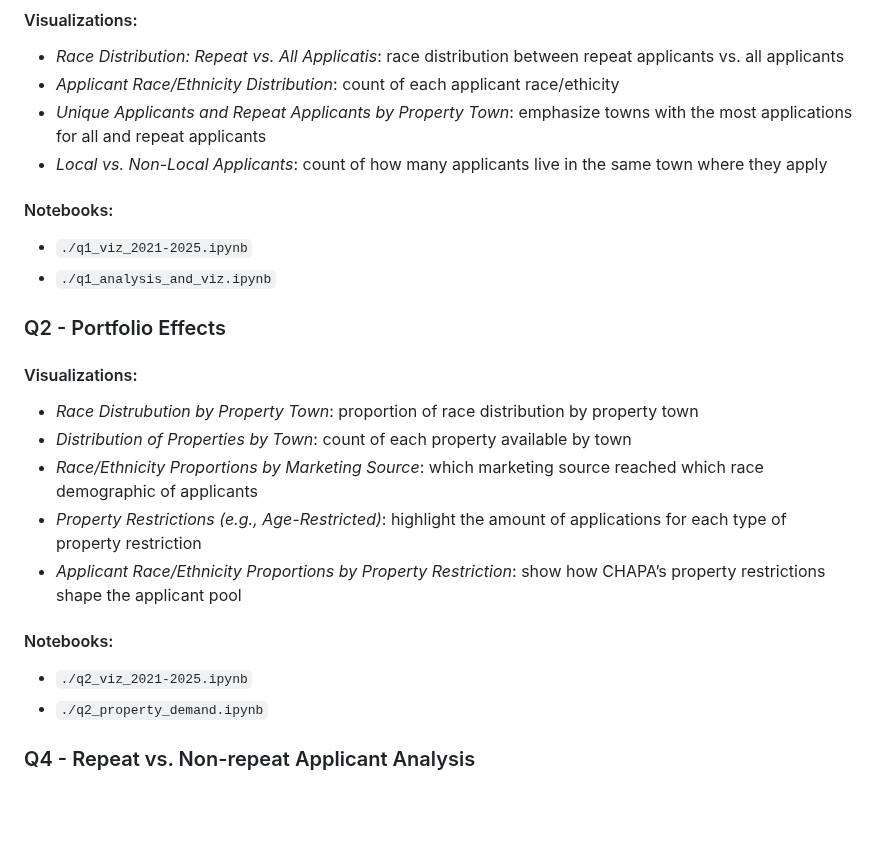
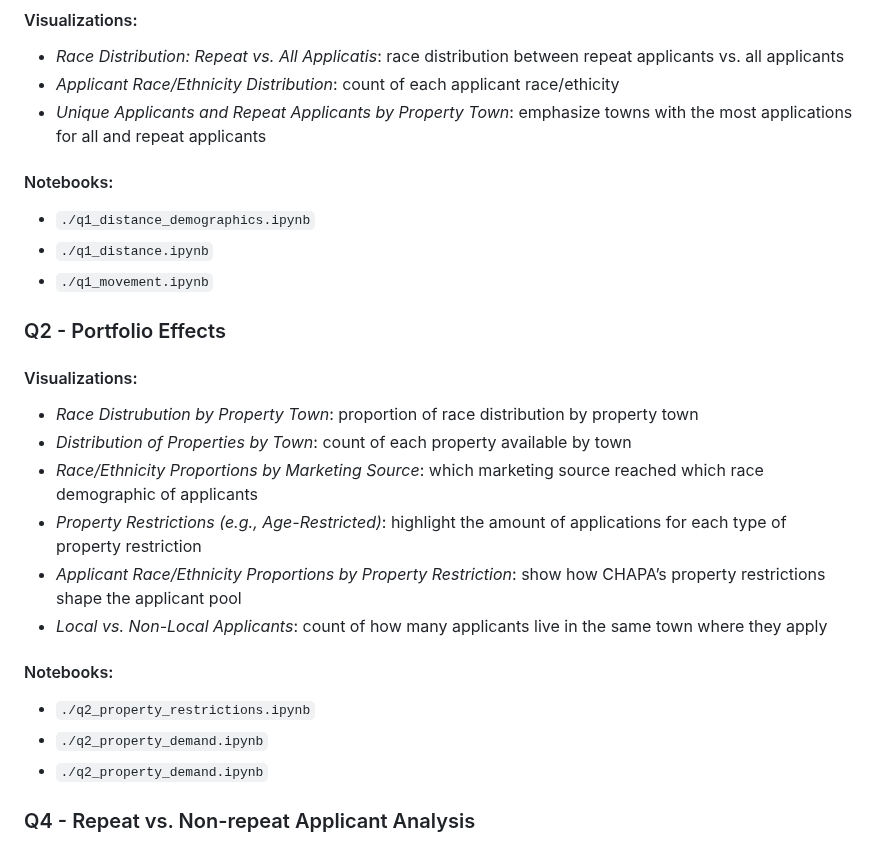
Before and after one commit to BU-Spark/pitne-affordable-housing-efficacy, a Markdown page: fa25-team-a/analysis/README.md, the part around the change. Drawn GitHub-style; blank space fills up the shorter version.

Commit message:
update analysis readme

```diff
--- a/fa25-team-a/analysis/README.md
+++ b/fa25-team-a/analysis/README.md
@@ -39,11 +39,11 @@
 * *Race Distribution: Repeat vs. All Applicatis*: race distribution between repeat applicants vs. all applicants
 * *Applicant Race/Ethnicity Distribution*: count of each applicant race/ethicity
 * *Unique Applicants and Repeat Applicants by Property Town*: emphasize towns with the most applications for all and repeat applicants
-* *Local vs. Non-Local Applicants*: count of how many applicants live in the same town where they apply
 
 #### Notebooks:
-* `./q1_viz_2021-2025.ipynb`
-* `./q1_analysis_and_viz.ipynb`
+* `./q1_distance_demographics.ipynb`
+* `./q1_distance.ipynb`
+* `./q1_movement.ipynb`
 
 
 ### Q2 - Portfolio Effects
@@ -54,10 +54,12 @@
 * *Race/Ethnicity Proportions by Marketing Source*: which marketing source reached which race demographic of applicants
 * *Property Restrictions (e.g., Age-Restricted)*: highlight the amount of applications for each type of property restriction
 * *Applicant Race/Ethnicity Proportions by Property Restriction*: show how CHAPA’s property restrictions shape the applicant pool
+* *Local vs. Non-Local Applicants*: count of how many applicants live in the same town where they apply
 
 
 #### Notebooks:
-* `./q2_viz_2021-2025.ipynb`
+* `./q2_property_restrictions.ipynb`
+* `./q2_property_demand.ipynb`
 * `./q2_property_demand.ipynb`
 
 
```
